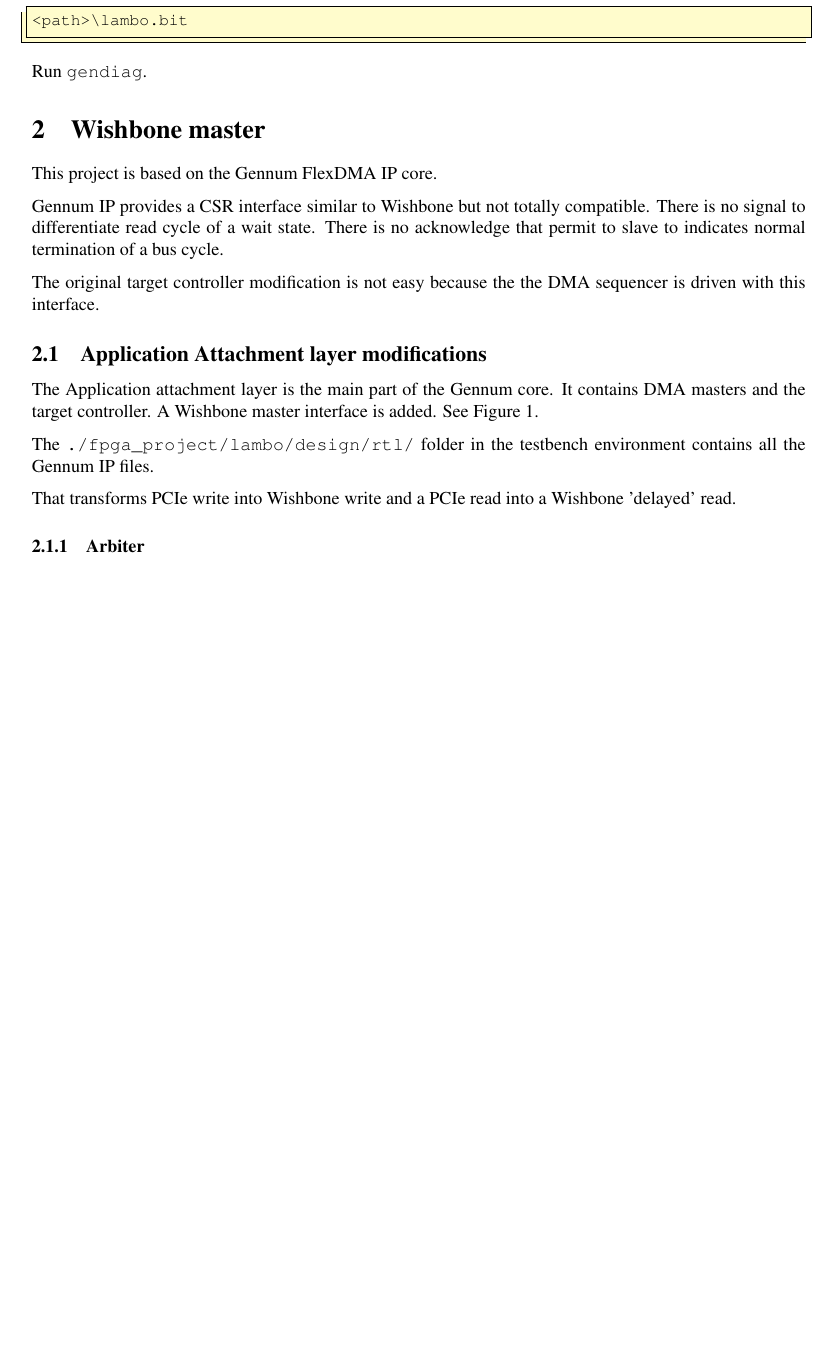
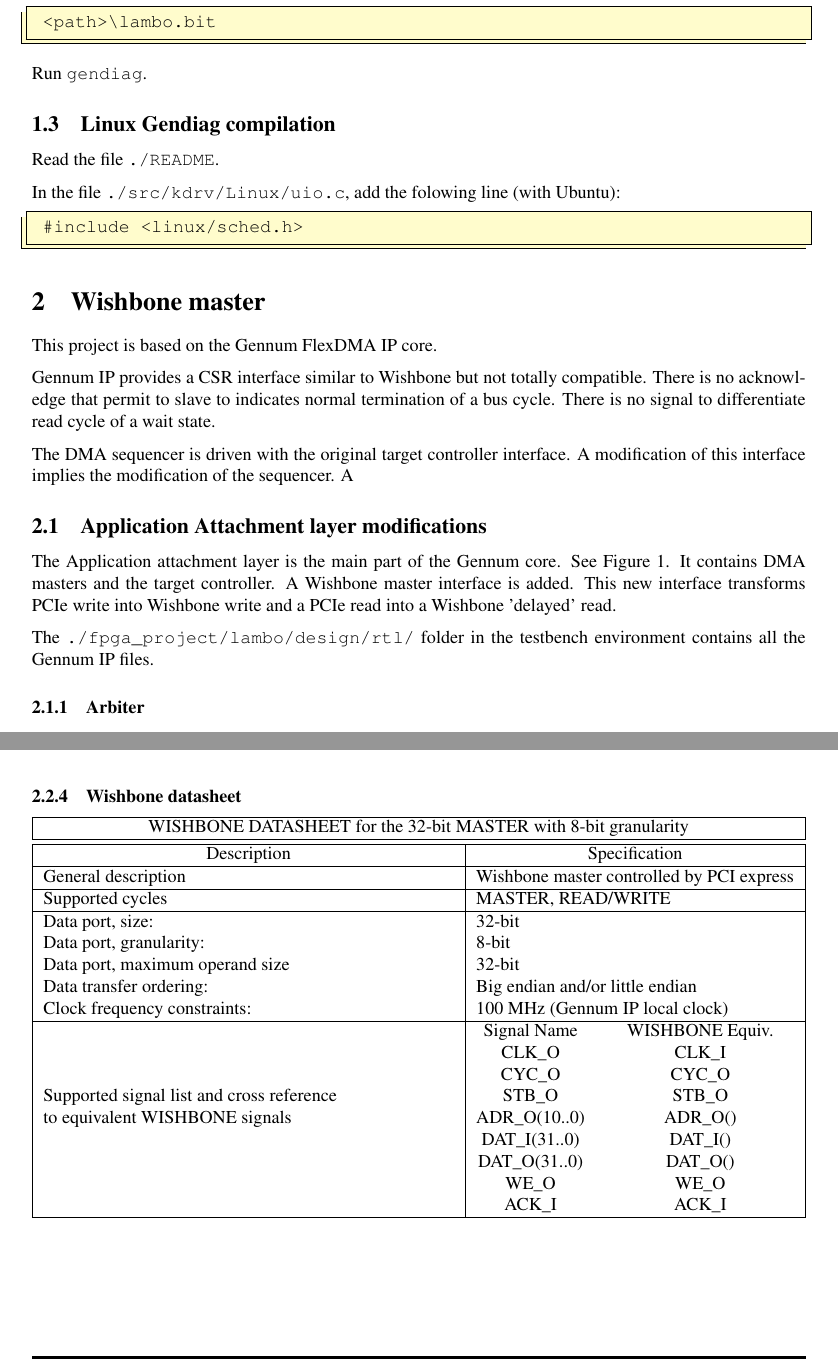
Before and after one commit to terpstra/gn4124-core, a LaTeX document (documentation/user_guides/GN4124_core.tex, which reads documentation/user_guides/cerndoc.cls): part of page 4 of 10 before the commit and two parts of pages 4 and 7 of 10 after it, the two joined at a grey line, cut so that both start at the same text, the shorter picture padded with empty space. Compiled offline with pdfLaTeX.

Commit message:
documentation update

```diff
--- a/documentation/GN4124_core.tex
+++ b/documentation/user_guides/GN4124_core.tex
@@ -97,10 +99,19 @@ Select \verb+ GN412x RDK SW 1.3 Windows+. A linux version is existing.
 
 Edit the file \verb+C:\Program Files\GN412x_RDK\GenDiag\gendiag.ini+. The last lines contains the path of the Xilinx bitstream file :
 \begin{lstlisting}
-<path>\lambo.bit
+ <path>\lambo.bit
 \end{lstlisting}
 
 Run \verb+gendiag+.
+
+\subsection{Linux Gendiag compilation}
+Read the file \verb+./README+.
+
+In the file \verb+./src/kdrv/Linux/uio.c+, add the folowing line (with Ubuntu):
+\begin{lstlisting}
+ #include <linux/sched.h>
+\end{lstlisting}
+
 
 %%%%%%%%%%%%%%%%%%%%%%%%%%%%%%%%%%%%%%%%%%%%%%%%%%%%%%%%%%%%%%%%%%%%%%%%%%%%%%%%
 %%%%%%%%%%%%%%%%%%%%%%%%%%%%%%%%%%%%%%%%%%%%%%%%%%%%%%%%%%%%%%%%%%%%%%%%%%%%%%%%
@@ -108,12 +119,12 @@ Run \verb+gendiag+.
 
 This project is based on the Gennum FlexDMA IP core.
 
-Gennum IP provides a CSR interface similar to Wishbone but not totally compatible. There is no signal to differentiate read cycle of a wait state. There is no acknowledge that permit to slave to indicates normal termination of a bus cycle.
+Gennum IP provides a CSR interface similar to Wishbone but not totally compatible. There is no acknowledge that permit to slave to indicates normal termination of a bus cycle. There is no signal to differentiate read cycle of a wait state.
 
-The original target controller modification is not easy because the the DMA sequencer is driven with this interface.
+The DMA sequencer is driven with the original target controller interface. A modification of this interface implies the modification of the sequencer. A
 
   \subsection{Application Attachment layer modifications}
-The Application attachment layer is the main part of the Gennum core. It contains DMA masters and the target controller. A Wishbone master interface is added. See Figure~\ref{fig:GCWWM}.
+The Application attachment layer is the main part of the Gennum core. See Figure~\ref{fig:GCWWM}. It contains DMA masters and the target controller. A Wishbone master interface is added. This new interface transforms PCIe write into Wishbone write and a PCIe read into a Wishbone 'delayed' read.
 
 The \verb+./fpga_project/lambo/design/rtl/+ folder in the testbench environment contains all the Gennum IP files.
 
@@ -125,7 +136,7 @@ The \verb+./fpga_project/lambo/design/rtl/+ folder in the testbench environment
 \end{figure}
 
 
-That transforms PCIe write into Wishbone write and a PCIe read into a Wishbone 'delayed' read.
+
 
 
 
@@ -230,11 +243,39 @@ The process is the same than for a write request but the write enable signal isn
 \end{scope}
 \end{pgfonlayer}
 \end{tikztimingtable}
-}
+
 	\caption{Read request}
 	\label{fig:RR}
 \end{figure}
 
+\subsubsection{Wishbone datasheet}
+
+\begin{tabularx}{\textwidth}{|X|cc|}
+\hline \multicolumn{3}{|c|}{WISHBONE DATASHEET for the 32-bit MASTER with 8-bit granularity}\\ \hline\hline
+\multicolumn{1}{|c|}{Description} &\multicolumn{2}{c|} { Specification}                                 \\ \hline
+General description                &\multicolumn{2}{l|} { Wishbone master controlled by PCI express}     \\ \hline
+Supported cycles                   &\multicolumn{2}{l|} { MASTER, READ/WRITE }                           \\ \hline
+Data port, size:                   &\multicolumn{2}{l|} { 32-bit}                                        \\
+Data port, granularity:            &\multicolumn{2}{l|} { 8-bit}                                         \\
+Data port, maximum operand size    &\multicolumn{2}{l|} { 32-bit}                                        \\
+Data transfer ordering:            &\multicolumn{2}{l|} { Big endian and/or little endian}               \\
+%Data transfer sequencing:          &\multicolumn{2}{l|} { Undefined}                                     \\ \hline
+Clock frequency constraints:       &\multicolumn{2}{l|} { 100 MHz (Gennum IP local clock)}               \\ \hline
+\multirow{8}{6cm}{Supported signal list and cross reference to equivalent WISHBONE signals}
+&  Signal Name   & WISHBONE Equiv.                                                                        \\ %\hline
+&  CLK\_O        &  CLK\_I                                                                                \\ %\hline
+&  CYC\_O        &  CYC\_O                                                                                \\ %\hline
+&  STB\_O        &  STB\_O                                                                                \\ %\hline
+&  ADR\_O(10..0) &  ADR\_O()                                                                              \\ %\hline
+&  DAT\_I(31..0) &  DAT\_I()                                                                              \\ %\hline
+&  DAT\_O(31..0) &  DAT\_O()                                                                              \\ %\hline
+&  WE\_O         &  WE\_O                                                                                 \\ %\hline
+&  ACK\_I        &  ACK\_I                                                                                \\ %\hline
+%Special requirements:              &\multicolumn{2}{p{8cm}||} { }                                         \\
+\hline
+
+
+\end{tabularx}
 
 \clearpage
   \subsection{Wishbone slave}
--- a/documentation/cerndoc.cls
+++ b/documentation/user_guides/cerndoc.cls
@@ -18,6 +18,8 @@
 \RequirePackage{fancyhdr}
 \RequirePackage{tikz}
 \RequirePackage{tabularx}
+\RequirePackage{hhline}
+\RequirePackage{multirow}
 
 \RequirePackage{lastpage}
 \RequirePackage{parskip}
@@ -75,6 +77,7 @@
       \node[minimum width=17cm,minimum height=24.7cm,rectangle, rounded corners=5pt
 ,draw,color=cernblue,line width=3pt] at (current page.center){};
       \node[shift={(-6.1cm,10cm)}] at (current page.center) {\includegraphics[width=3.5cm]{logoCERN}};
+      \node[shift={(4cm,6.7cm)}] at (current page.center) {\includegraphics[width=4.3cm]{logoWBC}};
       \node[shift={(1.8cm,10cm)}] at (current page.center) {%
          \begin{minipage}[t]{13cm}
             \centering
@@ -96,20 +99,20 @@
 {\Huge\@CernDocTitle}
 
 \bigskip
-\fontsize{14}{14}\selectfont\@CernDocDate
+{\fontsize{14}{14}\selectfont\@CernDocDate}
 
 \vspace*{2cm}
 \begin{minipage}[c]{.46\linewidth}
-  \textbf{Edited by:}
+  {\fontsize{14}{14}\selectfont\textbf{Edited by:}}
 
   \medskip
-  {\large\@CernDocEditedBy}
+  {\fontsize{16}{16}\selectfont\@CernDocEditedBy}
 \end{minipage} \hfill
 \begin{minipage}[c]{.46\linewidth}
-  \textbf{Checked by:}
+  {\fontsize{14}{14}\selectfont\textbf{Checked by:}}
 
   \medskip
-  {\large\@CernDocCheckedBy}
+  {\fontsize{16}{16}\selectfont\@CernDocCheckedBy}
 \end{minipage}
 
 \vspace*{2cm}
@@ -118,4 +121,5 @@
 \end{abstract}
 
 \end{titlepage}
+\setcounter{page}{2}
 }
```
Also changed, not shown: documentation/GN4124_core.pdf (deleted), documentation/images/GennumCore.pdf (deleted), documentation/user_guides/GN4124_core.pdf (added), documentation/user_guides/images/GennumCore.pdf (added), documentation/user_guides/images/logoCERN.pdf (renamed from documentation/images/logoCERN.pdf), documentation/user_guides/images/logoWBC.pdf (added), documentation/user_guides/GN4124_core.tex (52 more changed lines).
